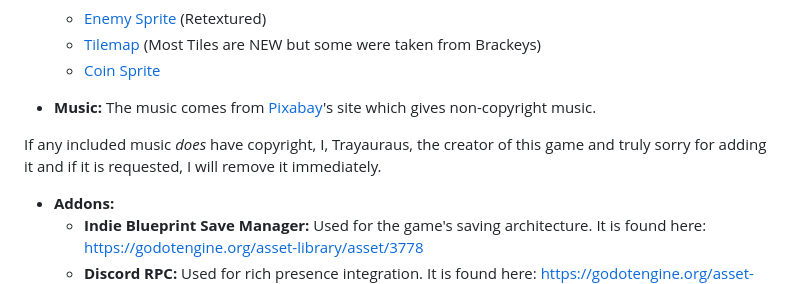
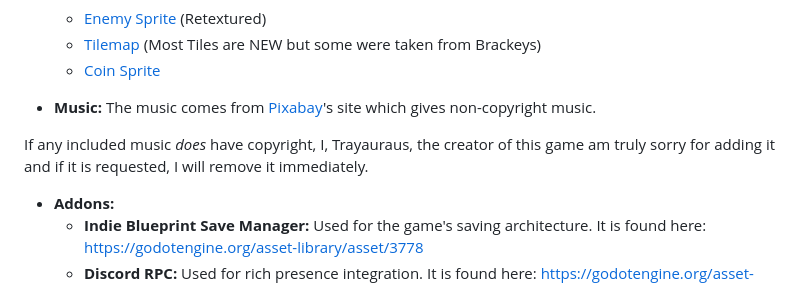
Before and after one commit to Trayauraus/World_Of_Wonders, a Markdown page: README.md, the part around the change. Rendered like a GitHub page.

```diff
--- a/README.md
+++ b/README.md
@@ -63,7 +63,7 @@ Specific Assets used from Brackeys:
 
 * **Music:** The music comes from [Pixabay](https://pixabay.com/music)'s site which gives non-copyright music.
 
-If any included music *does* have copyright, I, Trayauraus, the creator of this game and truly sorry for adding it and if it is requested, I will remove it immediately.
+If any included music *does* have copyright, I, Trayauraus, the creator of this game am truly sorry for adding it and if it is requested, I will remove it immediately.
 
 * **Addons:**
    * **Indie Blueprint Save Manager:** Used for the game's saving architecture. It is found here: https://godotengine.org/asset-library/asset/3778
```
